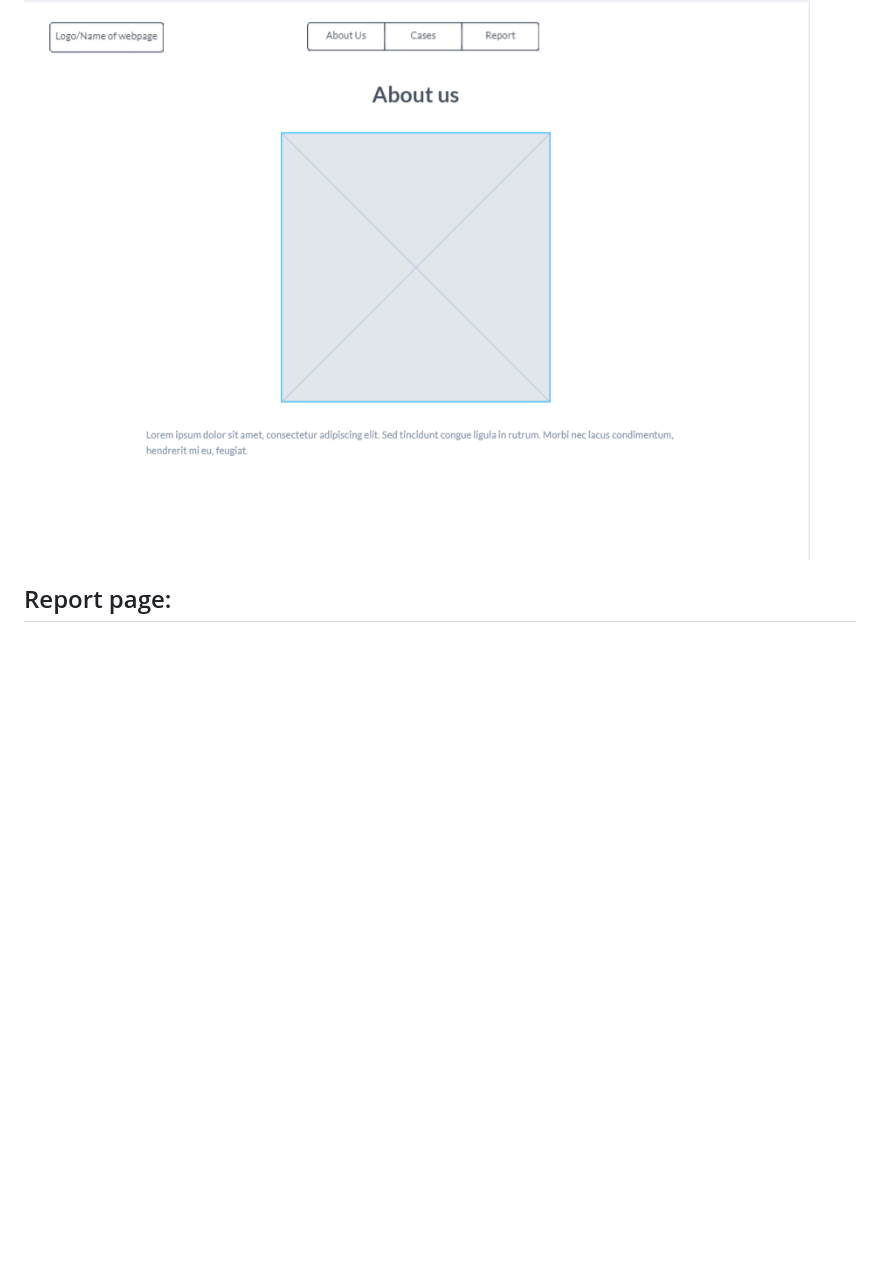
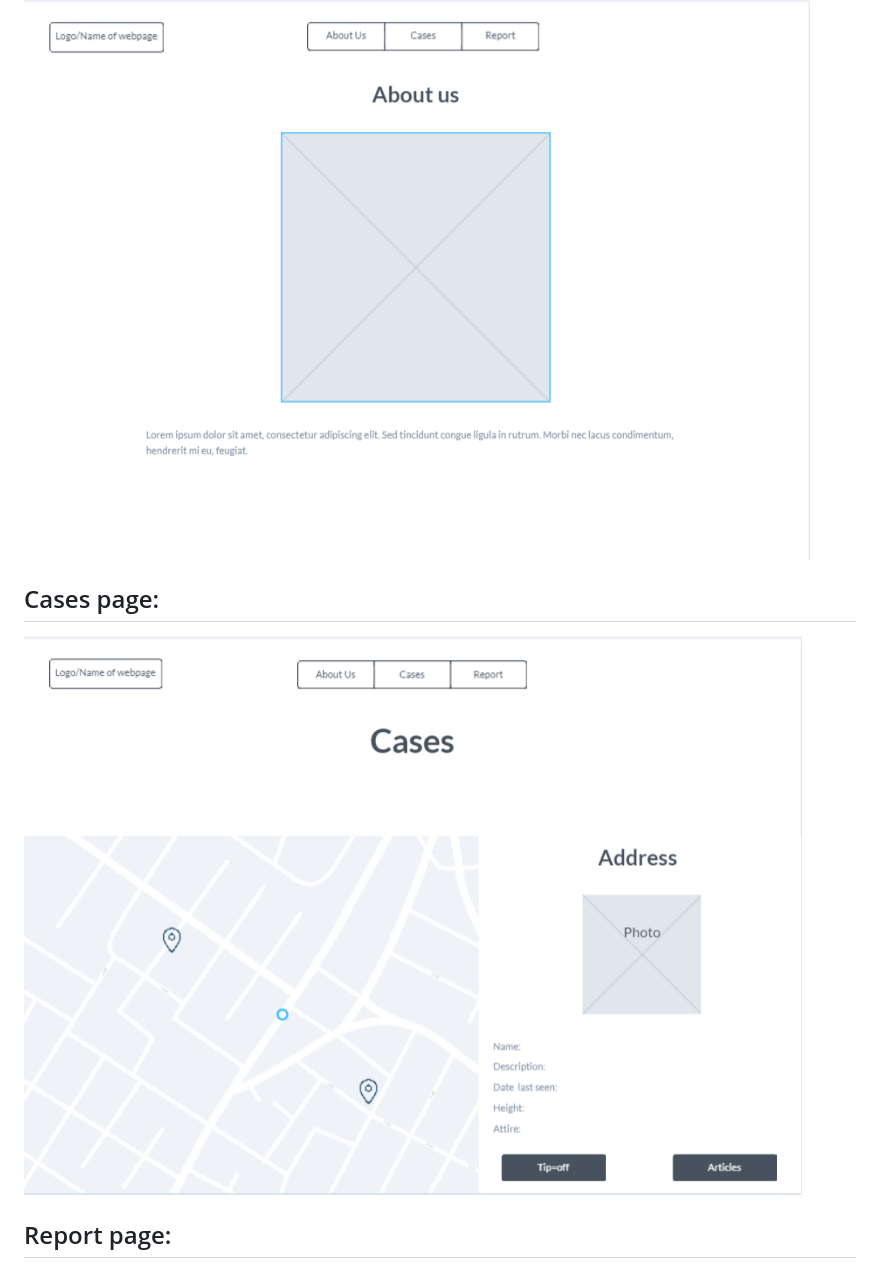
Before and after one commit to roowahoo/Assignment-1, a Markdown page: readme.md, the part around the change printed below. Rendered like a GitHub page; blank space fills up the shorter version.

```diff
--- a/readme.md
+++ b/readme.md
@@ -28,5 +28,7 @@ About us(main page)     /Cases                  /Report
 ![image](skeleton/main.png)
 ## About us page:
 ![image](skeleton/about-us.png)
+## Cases page:
+![image](skeleton/cases.png)
 ## Report page:
 ![image](skeleton/report.png)
```
Also changed, not shown: other parts of readme.md (+2 -4 lines), skeleton/structure.png (added).
